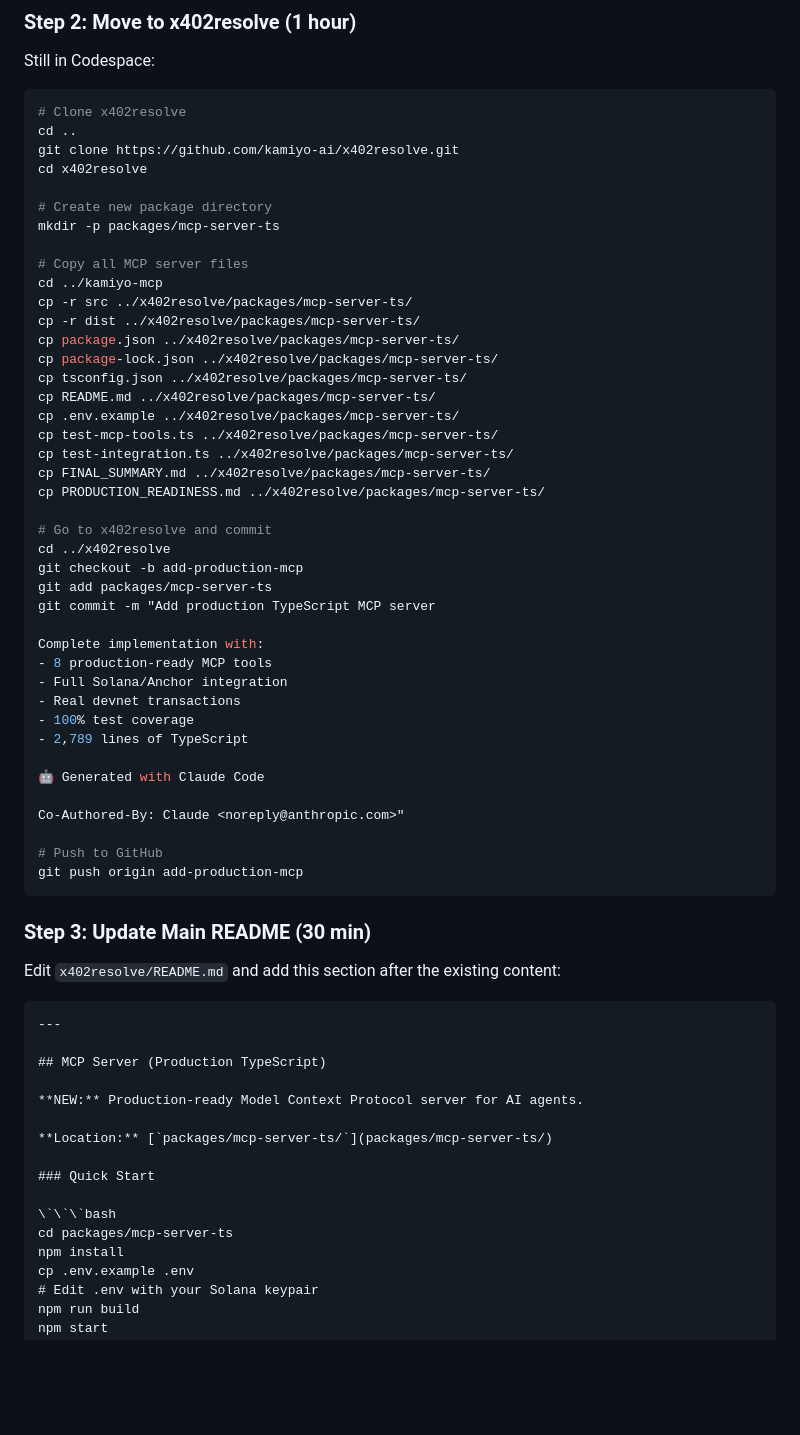
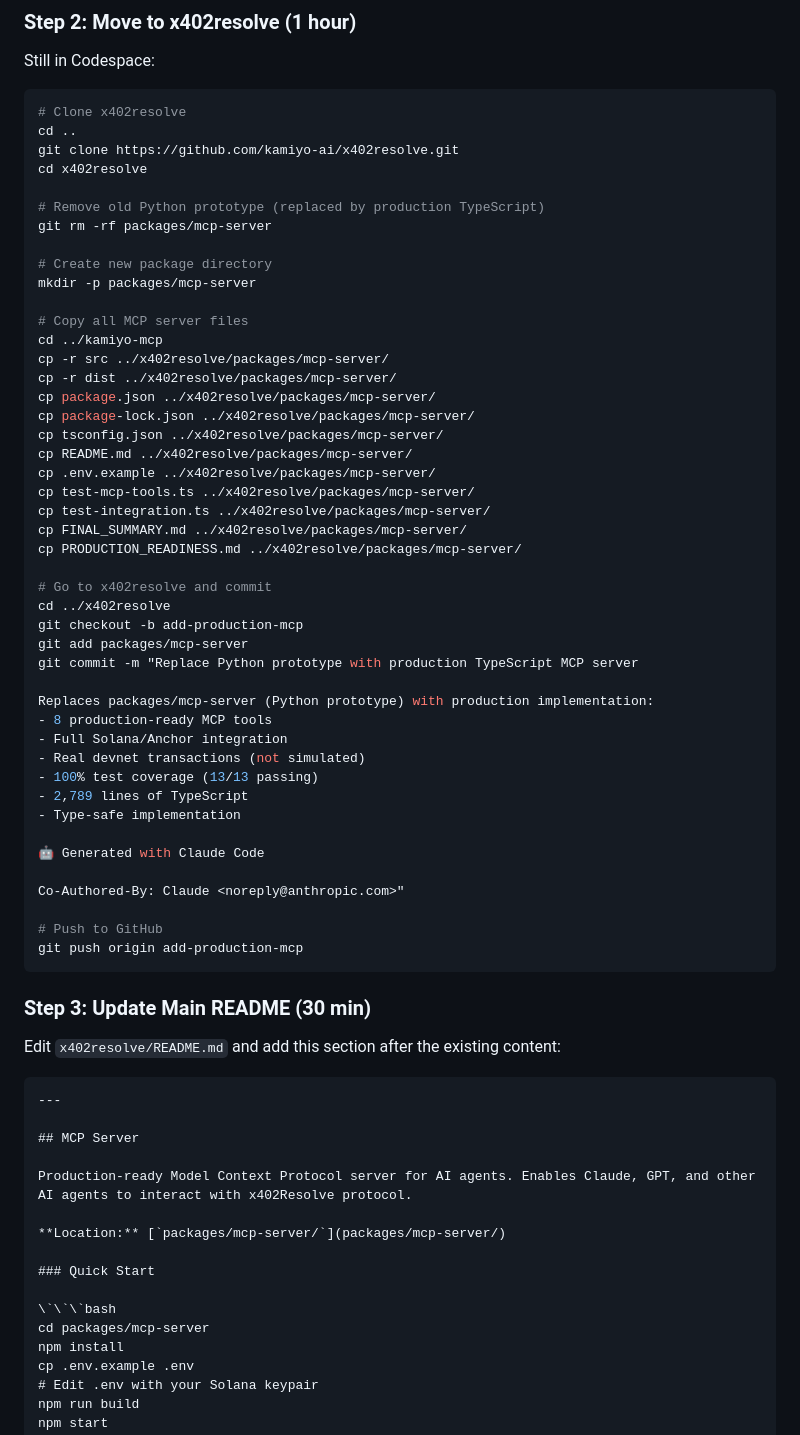
Before and after one commit to tanaka-kamiyo/kamiyo-mcp, a Markdown page: QUICK_START.md, the part around one of its changes. Drawn GitHub-style; blank space fills up the shorter version.

````diff
--- a/QUICK_START.md
+++ b/QUICK_START.md
@@ -40,35 +40,39 @@ cd ..
 git clone https://github.com/kamiyo-ai/x402resolve.git
 cd x402resolve
 
+# Remove old Python prototype (replaced by production TypeScript)
+git rm -rf packages/mcp-server
+
 # Create new package directory
-mkdir -p packages/mcp-server-ts
+mkdir -p packages/mcp-server
 
 # Copy all MCP server files
 cd ../kamiyo-mcp
-cp -r src ../x402resolve/packages/mcp-server-ts/
-cp -r dist ../x402resolve/packages/mcp-server-ts/
-cp package.json ../x402resolve/packages/mcp-server-ts/
-cp package-lock.json ../x402resolve/packages/mcp-server-ts/
-cp tsconfig.json ../x402resolve/packages/mcp-server-ts/
-cp README.md ../x402resolve/packages/mcp-server-ts/
-cp .env.example ../x402resolve/packages/mcp-server-ts/
-cp test-mcp-tools.ts ../x402resolve/packages/mcp-server-ts/
-cp test-integration.ts ../x402resolve/packages/mcp-server-ts/
-cp FINAL_SUMMARY.md ../x402resolve/packages/mcp-server-ts/
-cp PRODUCTION_READINESS.md ../x402resolve/packages/mcp-server-ts/
+cp -r src ../x402resolve/packages/mcp-server/
+cp -r dist ../x402resolve/packages/mcp-server/
+cp package.json ../x402resolve/packages/mcp-server/
+cp package-lock.json ../x402resolve/packages/mcp-server/
+cp tsconfig.json ../x402resolve/packages/mcp-server/
+cp README.md ../x402resolve/packages/mcp-server/
+cp .env.example ../x402resolve/packages/mcp-server/
+cp test-mcp-tools.ts ../x402resolve/packages/mcp-server/
+cp test-integration.ts ../x402resolve/packages/mcp-server/
+cp FINAL_SUMMARY.md ../x402resolve/packages/mcp-server/
+cp PRODUCTION_READINESS.md ../x402resolve/packages/mcp-server/
 
 # Go to x402resolve and commit
 cd ../x402resolve
 git checkout -b add-production-mcp
-git add packages/mcp-server-ts
-git commit -m "Add production TypeScript MCP server
+git add packages/mcp-server
+git commit -m "Replace Python prototype with production TypeScript MCP server
 
-Complete implementation with:
+Replaces packages/mcp-server (Python prototype) with production implementation:
 - 8 production-ready MCP tools
 - Full Solana/Anchor integration
-- Real devnet transactions
-- 100% test coverage
+- Real devnet transactions (not simulated)
+- 100% test coverage (13/13 passing)
 - 2,789 lines of TypeScript
+- Type-safe implementation
 
 🤖 Generated with Claude Code
 
@@ -85,16 +89,16 @@ Edit `x402resolve/README.md` and add this section after the existing content:
 ```markdown
 ---
 
-## MCP Server (Production TypeScript)
+## MCP Server
 
-**NEW:** Production-ready Model Context Protocol server for AI agents.
+Production-ready Model Context Protocol server for AI agents. Enables Claude, GPT, and other AI agents to interact with x402Resolve protocol.
 
-**Location:** [`packages/mcp-server-ts/`](packages/mcp-server-ts/)
+**Location:** [`packages/mcp-server/`](packages/mcp-server/)
 
 ### Quick Start
 
 \`\`\`bash
-cd packages/mcp-server-ts
+cd packages/mcp-server
 npm install
 cp .env.example .env
 # Edit .env with your Solana keypair
````
Also changed, not shown: other parts of QUICK_START.md (+34 -29 lines), INTEGRATION_PLAN.md (+35 -29 lines).
